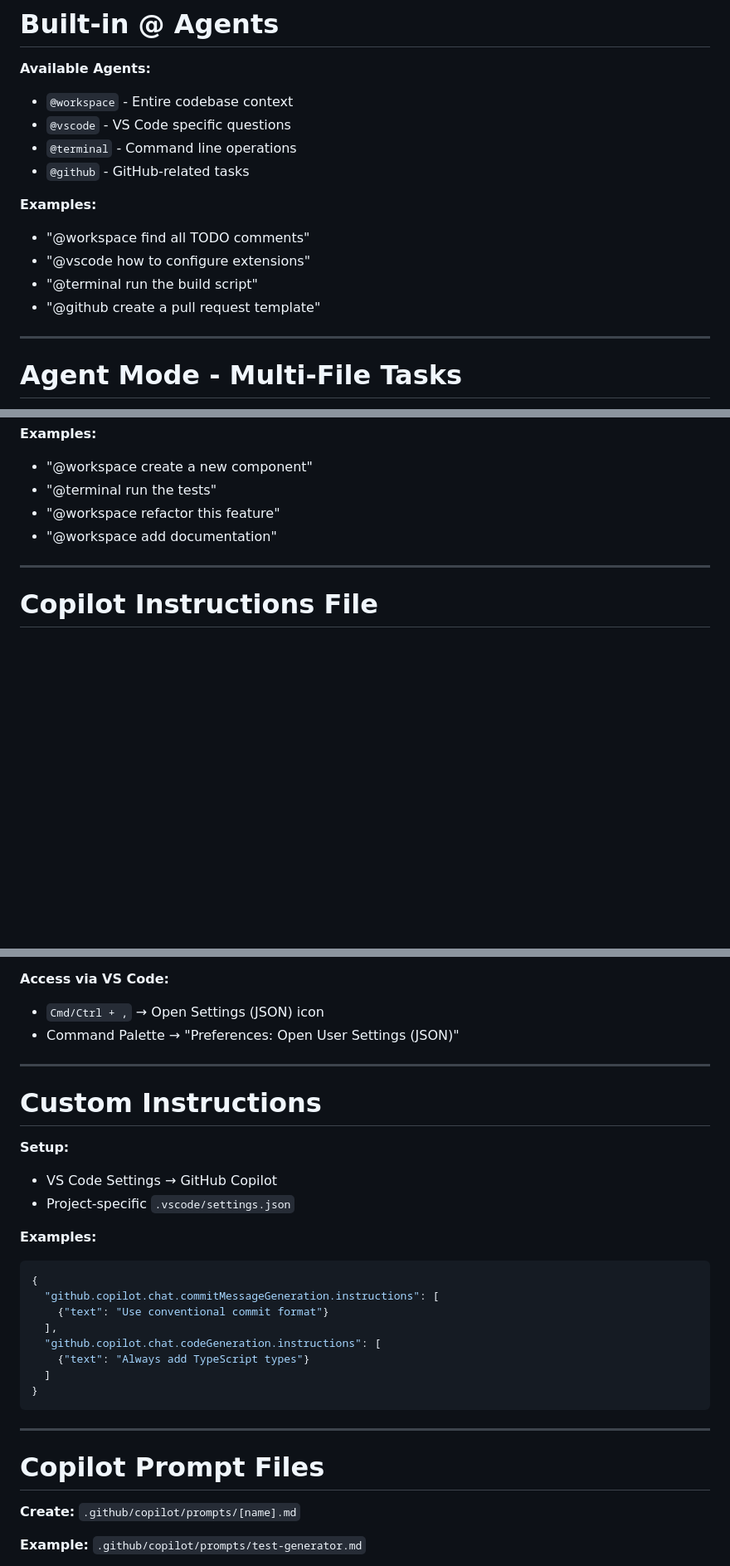
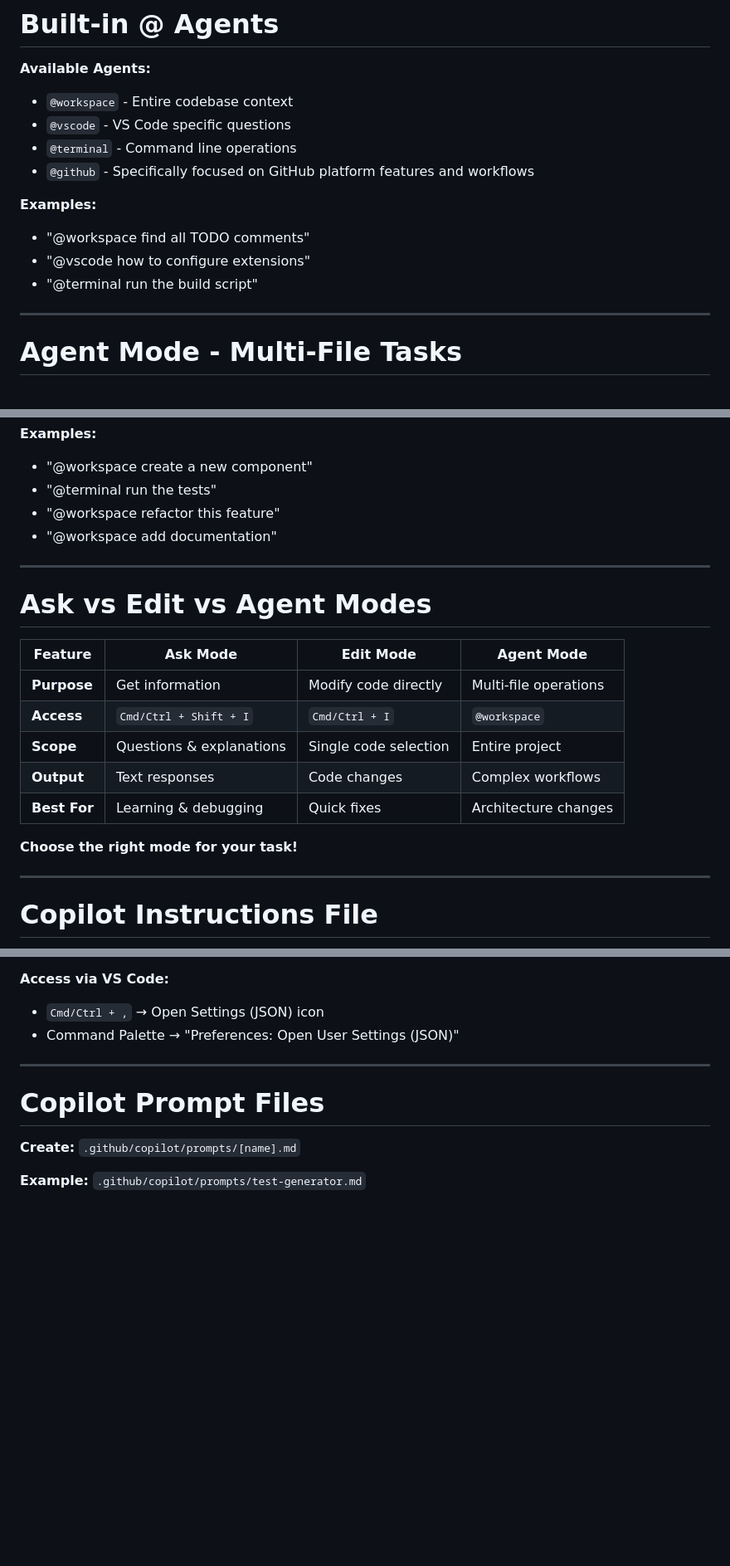
Before and after one commit to jmgress/githubcopilot, a Markdown page: slides/Slides.md, 3 parts joined by grey strips. Shown at 83% size. GitHub-like rendering; blank space fills up the shorter version.

Commit message:
Revise content in Slides.md to clarify options for pip install, enhance GitHub platform feature descriptions, and introduce new section on Ask vs Edit vs Agent modes with detailed comparisons.

````diff
--- a/slides/Slides.md
+++ b/slides/Slides.md
@@ -204,13 +204,12 @@ table {
 - `@workspace` - Entire codebase context
 - `@vscode` - VS Code specific questions
 - `@terminal` - Command line operations
-- `@github` - GitHub-related tasks
+- `@github` - Specifically focused on GitHub platform features and workflows
 
 **Examples:**
 - "@workspace find all TODO comments"
 - "@vscode how to configure extensions"
 - "@terminal run the build script"
-- "@github create a pull request template"
 
 <!-- Demo: Show different agents and their capabilities -->
 
@@ -229,6 +228,28 @@ table {
 - "@workspace add documentation"
 
 <!-- Demo: Show @workspace for complex multi-file operations -->
+
+---
+
+# **Ask vs Edit vs Agent Modes**
+
+<style scoped>
+table {
+  font-size: 0.7em;
+}
+</style>
+
+| Feature | Ask Mode | Edit Mode | Agent Mode |
+|---------|----------|-----------|------------|
+| **Purpose** | Get information | Modify code directly | Multi-file operations |
+| **Access** | `Cmd/Ctrl + Shift + I` | `Cmd/Ctrl + I` | `@workspace` |
+| **Scope** | Questions & explanations | Single code selection | Entire project |
+| **Output** | Text responses | Code changes | Complex workflows |
+| **Best For** | Learning & debugging | Quick fixes | Architecture changes |
+
+**Choose the right mode for your task!**
+
+<!-- Demo: Show all three modes for the same problem -->
 
 ---
 
@@ -269,28 +290,6 @@ table {
 - Command Palette → "Preferences: Open User Settings (JSON)"
 
 <!-- Explain difference: User = personal, Project = team-wide -->
-
----
-
-# **Custom Instructions**
-
-**Setup:**
-- VS Code Settings → GitHub Copilot
-- Project-specific `.vscode/settings.json`
-
-**Examples:**
-```json
-{
-  "github.copilot.chat.commitMessageGeneration.instructions": [
-    {"text": "Use conventional commit format"}
-  ],
-  "github.copilot.chat.codeGeneration.instructions": [
-    {"text": "Always add TypeScript types"}
-  ]
-}
-```
-
-<!-- Demo: Show settings configuration and behavior changes -->
 
 ---
 
````
Also changed, not shown: other parts of slides/Slides.md (+23 -1 lines).
